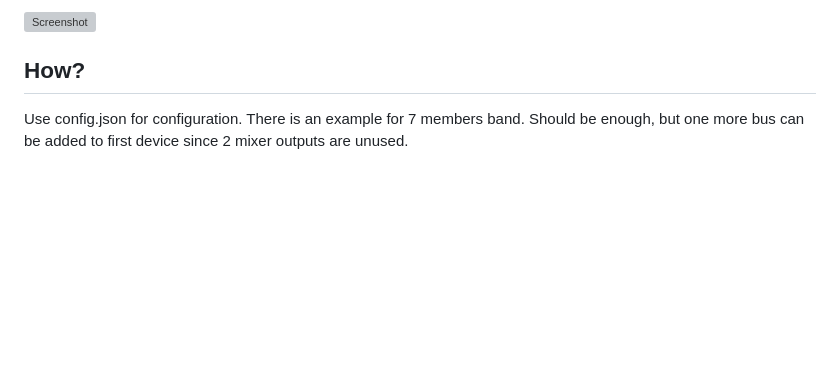
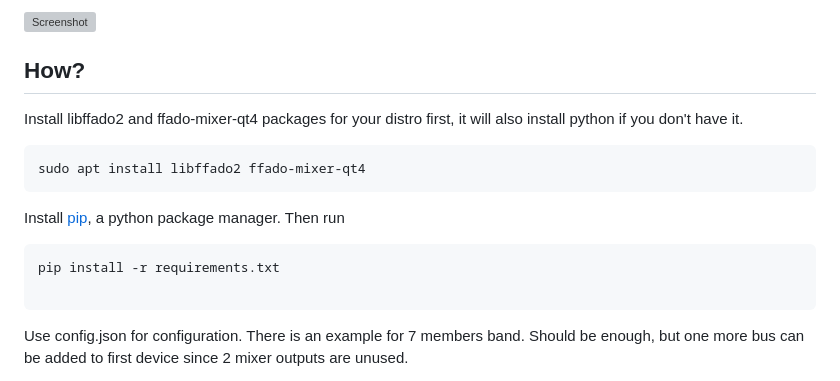
Before and after one commit to rusk911/ffado-web-mixer, a Markdown page: README.md, the part around the change. GitHub-like rendering; blank space fills up the shorter version; grey boxes are pictures that could not be loaded.

````diff
--- a/README.md
+++ b/README.md
@@ -7,6 +7,18 @@ There are lot of cheap old firewire interfaces on second hand market because fir
 <img src="https://raw.githubusercontent.com/rusk911/ffado-web-mixer/master/img/screenshot.gif" alt="Screenshot" width="300">
 
 ## How?
+Install libffado2 and ffado-mixer-qt4 packages for your distro first, it will also install python if you don't have it.
+
+```
+sudo apt install libffado2 ffado-mixer-qt4
+```
+
+Install <a href="https://pip.pypa.io/en/stable/installation/">pip</a>, a python package manager. Then run
+
+```
+pip install -r requirements.txt
+
+```
 
 Use config.json for configuration. There is an example for 7 members band. Should be enough, but one more bus can be added to first device since 2 mixer outputs are unused.
 
````
